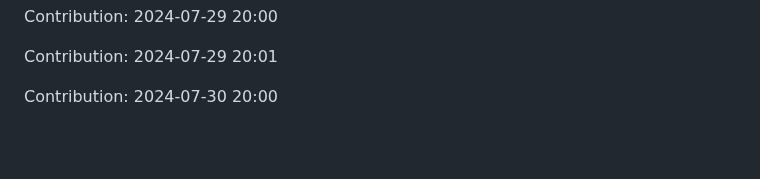
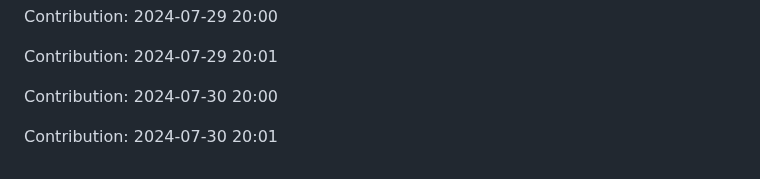
Before and after one commit to IPCODE77/myshop, a Markdown page: README.md, the part around the change. Drawn GitHub-style; blank space fills up the shorter version.

Commit message:
"Contribution: 2024-07-30 20:01"

```diff
--- a/README.md
+++ b/README.md
@@ -2181,3 +2181,5 @@ Contribution: 2024-07-29 20:00
 Contribution: 2024-07-29 20:01
 
 Contribution: 2024-07-30 20:00
+
+Contribution: 2024-07-30 20:01
```
